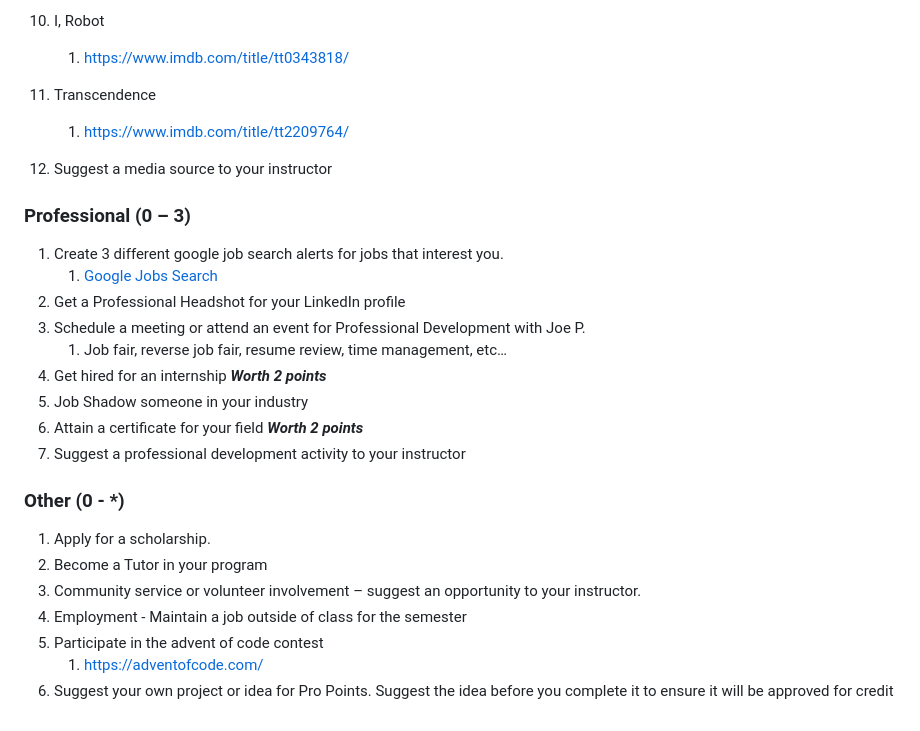
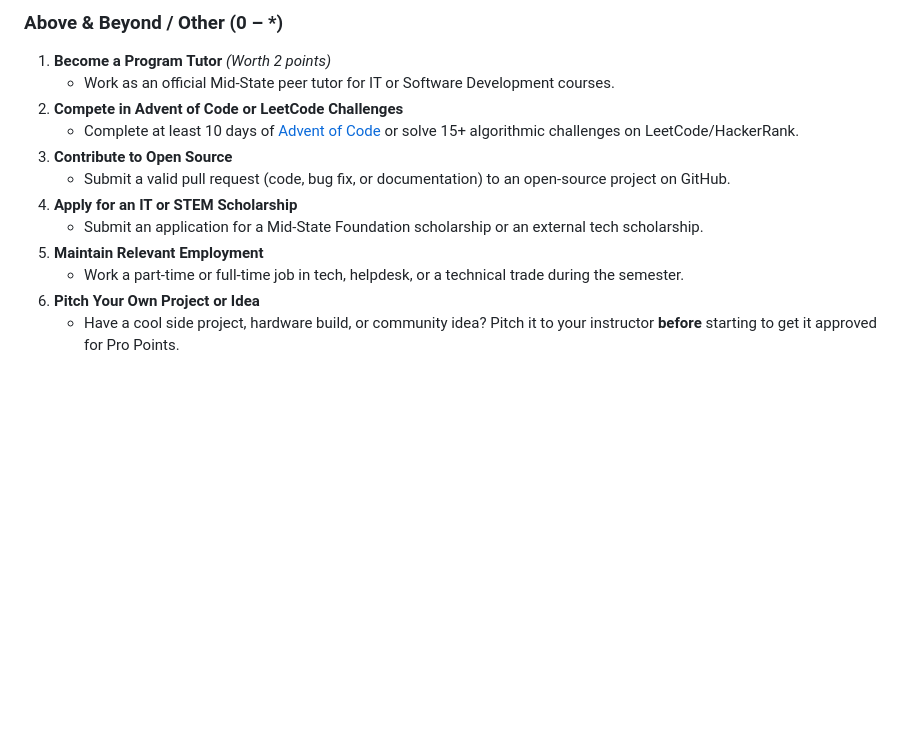
Before and after one commit to 13AP/education, a Markdown page: README.md, the part around one of its changes. GitHub-like rendering; blank space fills up the shorter version.

```diff
--- a/README.md
+++ b/README.md
@@ -123,28 +105,13 @@ Below are a list of assignment ideas to earn your professional points credit. Yo
-11.	I, Robot
-     1.   https://www.imdb.com/title/tt0343818/
-
-12.	Transcendence
-     1.   https://www.imdb.com/title/tt2209764/
-
-13.	Suggest a media source to your instructor
-
-### Professional (0 – 3)
-1.	Create 3 different google job search alerts for jobs that interest you.
-     1.	[Google Jobs Search](https://www.google.com/search?q=IT+jobs&rlz=1C1GCEA_enUS961US961&oq=gooogle+jobs+search&aqs=chrome.1.69i57j0i13l6j0i22i30l2j0i22i30i457.3655j0j7&sourceid=chrome&ie=UTF-8&ibp=htl;jobs&sa=X&ved=2ahUKEwit3KLB_9f4AhXHKkQIHY_eBjkQutcGKAF6BAgSEAY&sxsrf=ALiCzsZW5h5l6slM3KbgE-nFc_ckM_Gm8A:1656689013605#fpstate=tldetail&htivrt=jobs&htidocid=gkExRtNPuw8AAAAAAAAAAA%3D%3D
-)
-2.	Get a Professional Headshot for your LinkedIn profile
-3.	Schedule a meeting or attend an event for Professional Development with Joe P.
-     1.	Job fair, reverse job fair, resume review, time management, etc…
-4.	Get hired for an internship ***Worth 2 points***
-5.	Job Shadow someone in your industry
-6.	Attain a certificate for your field ***Worth 2 points***
-7.	Suggest a professional development activity to your instructor
-
-### Other (0 - *)
-1.	Apply for a scholarship.
-2.	Become a Tutor in your program
-3.	Community service or volunteer involvement – suggest an opportunity to your instructor.
-4.	Employment - Maintain a job outside of class for the semester
-5.	Participate in the advent of code contest
-     1.	https://adventofcode.com/
-6.	Suggest your own project or idea for Pro Points. Suggest the idea before you complete it to ensure it will be approved for credit
+### Above & Beyond / Other (0 – *)
+1. **Become a Program Tutor** *(Worth 2 points)*
+   * Work as an official Mid-State peer tutor for IT or Software Development courses.
+2. **Compete in Advent of Code or LeetCode Challenges**
+   * Complete at least 10 days of [Advent of Code](https://adventofcode.com/) or solve 15+ algorithmic challenges on LeetCode/HackerRank.
+3. **Contribute to Open Source**
+   * Submit a valid pull request (code, bug fix, or documentation) to an open-source project on GitHub.
+4. **Apply for an IT or STEM Scholarship**
+   * Submit an application for a Mid-State Foundation scholarship or an external tech scholarship.
+5. **Maintain Relevant Employment**
+   * Work a part-time or full-time job in tech, helpdesk, or a technical trade during the semester.
+6. **Pitch Your Own Project or Idea**
+   * Have a cool side project, hardware build, or community idea? Pitch it to your instructor **before** starting to get it approved for Pro Points.
```
Also changed, not shown: other parts of README.md (+84 -102 lines).
